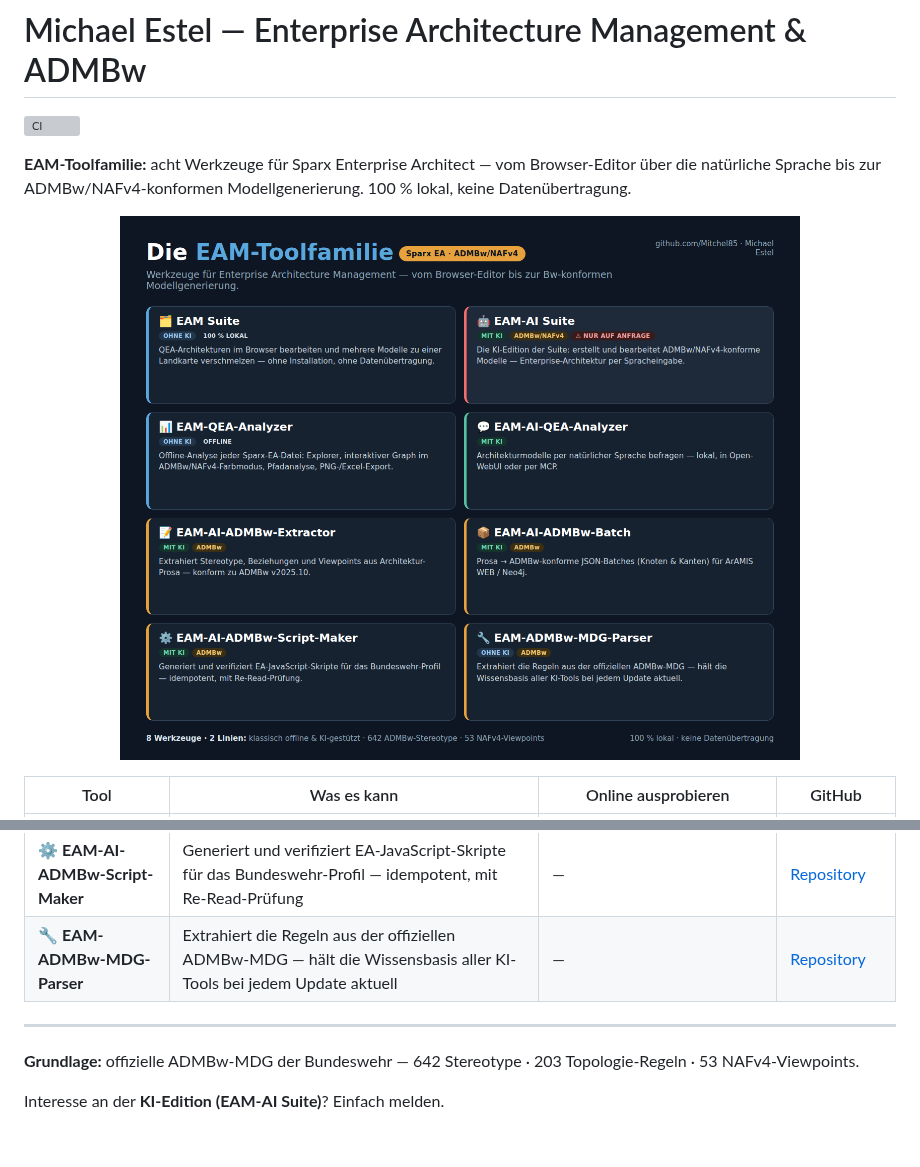
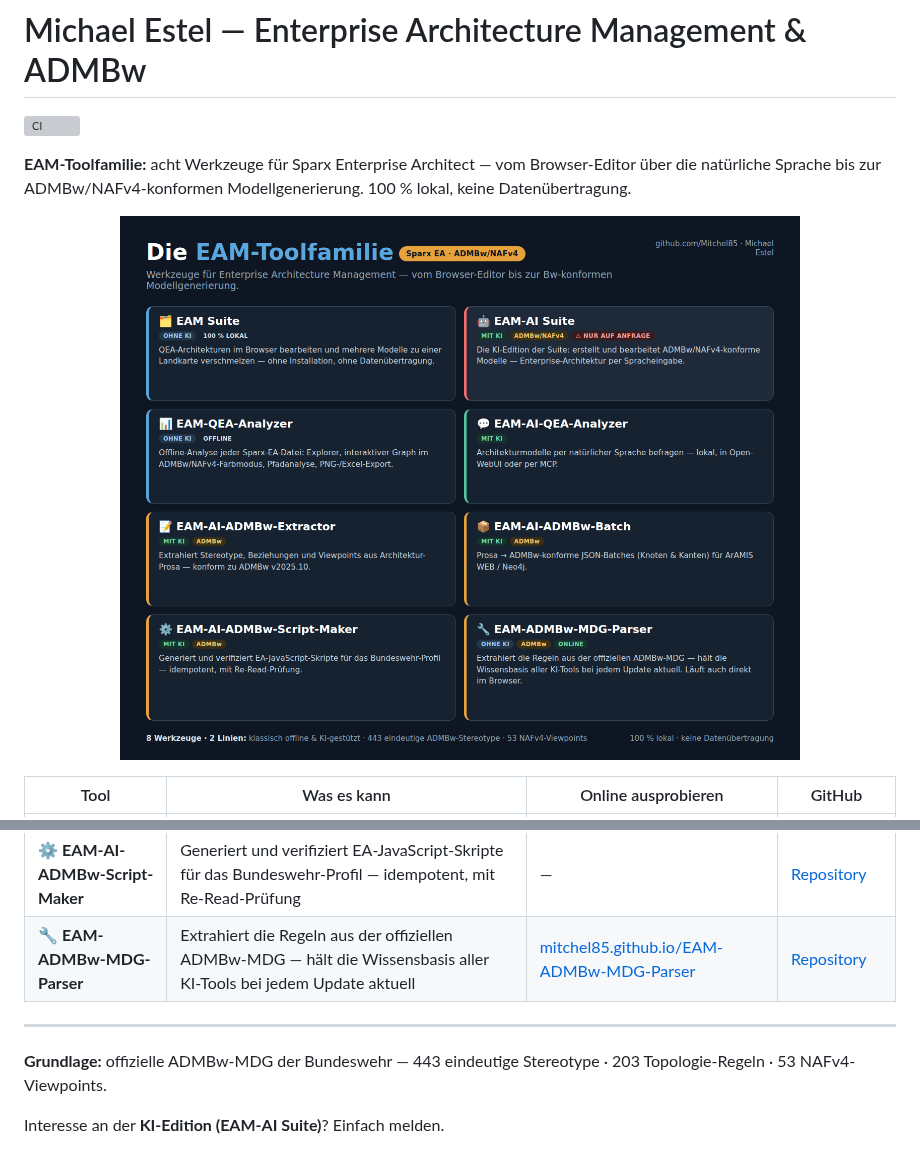
Before and after one commit to Mitchel85/Mitchel85, a Markdown page: README.md, 2 parts joined by grey strips. Rendered like a GitHub page; pictures changed too: assets/toolfamilie-uebersicht.png; grey boxes are pictures that could not be loaded.

Commit message:
Übersicht: MDG-Parser jetzt online + 443 eindeutige Stereotype

```diff
--- a/README.md
+++ b/README.md
@@ -17,10 +17,10 @@
 | 📝 **EAM-AI-ADMBw-Extractor** | Extrahiert Stereotype, Beziehungen und Viewpoints aus Architektur-Prosa — konform zu ADMBw v2025.10 | — | [Repository](https://github.com/Mitchel85/EAM-AI-ADMBw-Extractor) |
 | 📦 **EAM-AI-ADMBw-Batch** | Prosa → ADMBw-konforme JSON-Batches (Knoten & Kanten) für ArAMIS WEB / Neo4j | — | [Repository](https://github.com/Mitchel85/EAM-AI-ADMBw-Batch) |
 | ⚙️ **EAM-AI-ADMBw-Script-Maker** | Generiert und verifiziert EA-JavaScript-Skripte für das Bundeswehr-Profil — idempotent, mit Re-Read-Prüfung | — | [Repository](https://github.com/Mitchel85/EAM-AI-ADMBw-Script-Maker) |
-| 🔧 **EAM-ADMBw-MDG-Parser** | Extrahiert die Regeln aus der offiziellen ADMBw-MDG — hält die Wissensbasis aller KI-Tools bei jedem Update aktuell | — | [Repository](https://github.com/Mitchel85/EAM-ADMBw-MDG-Parser) |
+| 🔧 **EAM-ADMBw-MDG-Parser** | Extrahiert die Regeln aus der offiziellen ADMBw-MDG — hält die Wissensbasis aller KI-Tools bei jedem Update aktuell | [mitchel85.github.io/EAM-ADMBw-MDG-Parser](https://mitchel85.github.io/EAM-ADMBw-MDG-Parser/) | [Repository](https://github.com/Mitchel85/EAM-ADMBw-MDG-Parser) |
 
 ---
 
-**Grundlage:** offizielle ADMBw-MDG der Bundeswehr — 642 Stereotype · 203 Topologie-Regeln · 53 NAFv4-Viewpoints.
+**Grundlage:** offizielle ADMBw-MDG der Bundeswehr — 443 eindeutige Stereotype · 203 Topologie-Regeln · 53 NAFv4-Viewpoints.
 
 Interesse an der **KI-Edition (EAM-AI Suite)**? Einfach melden.
```
